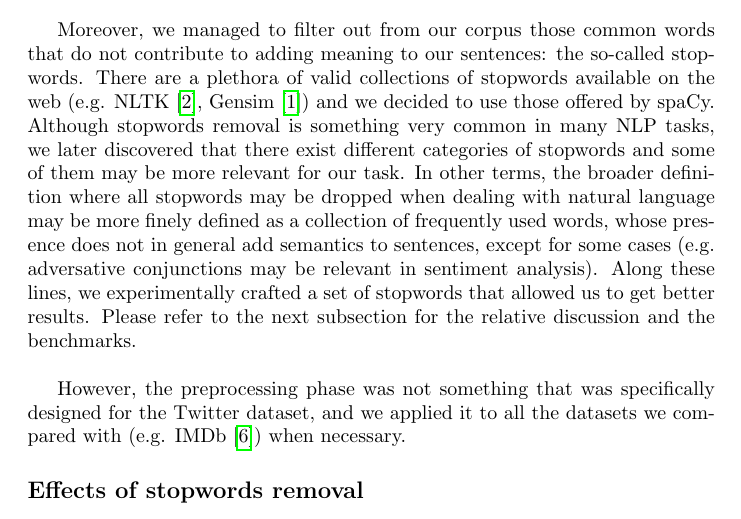
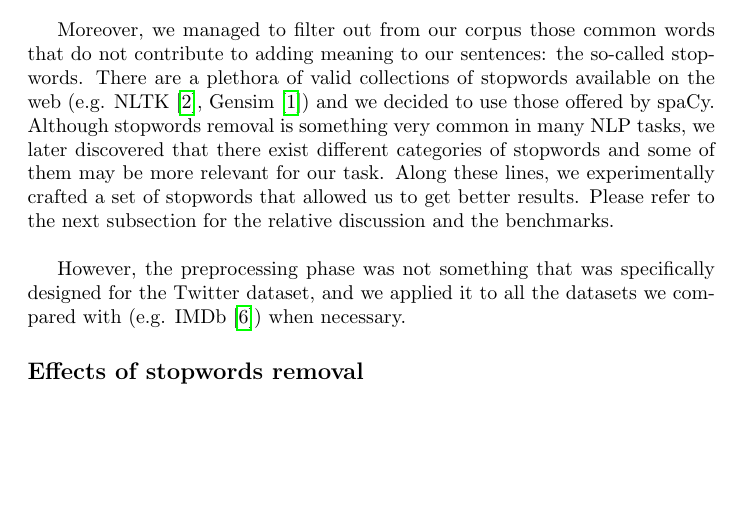
Before and after one commit to Tommysayl/Plaint-or-tweet, a LaTeX document (report/main.tex, which reads report/modules/preprocessing.tex): part of page 6 of 12, cut so that both start at the same text, the shorter picture padded with empty space. Compiled offline with pdfLaTeX.

Commit message:
Remove part of the description of preprocessing

```diff
--- a/report/modules/preprocessing.tex
+++ b/report/modules/preprocessing.tex
@@ -17,7 +17,7 @@ We decided to apply lemmatization and tokenization, which are common operations
 
 While it is common to tokenize sentences into words before passing them to a model, we thought it would be interesting to use lemmas instead of the original words since different variations of the original lemma have the same meaning (e.g. 'be', 'been' and 'am' refer to the same concept) and models should benefit from this process since they will have the chance to see multiple times the same lemma in different contexts. We also decided not to test the effects of applying stemming on our dataset since many stemming algorithms consider some heuristics to cut the end of a word, and while they can be successful in some occasions, this is not always the case ~\cite{data:standfordNLP}.\\
 
-Moreover, we managed to filter out from our corpus those common words that do not contribute to adding meaning to our sentences: the so-called stopwords. There are a plethora of valid collections of stopwords available on the web (e.g. NLTK~\cite{startups:nltk}, Gensim~\cite{startups:gensim}) and we decided to use those offered by spaCy. Although stopwords removal is something very common in many NLP tasks, we later discovered that there exist different categories of stopwords and some of them may be more relevant for our task. In other terms, the broader definition where all stopwords may be dropped when dealing with natural language may be more finely defined as a collection of frequently used words, whose presence does not in general add semantics to sentences, except for some cases (e.g. adversative conjunctions may be relevant in sentiment analysis).
+Moreover, we managed to filter out from our corpus those common words that do not contribute to adding meaning to our sentences: the so-called stopwords. There are a plethora of valid collections of stopwords available on the web (e.g. NLTK~\cite{startups:nltk}, Gensim~\cite{startups:gensim}) and we decided to use those offered by spaCy. Although stopwords removal is something very common in many NLP tasks, we later discovered that there exist different categories of stopwords and some of them may be more relevant for our task.
 Along these lines, we experimentally crafted a set of stopwords that allowed us to get better results. Please refer to the next subsection for the relative discussion and the benchmarks.\\
 
 However, the preprocessing phase was not something that was specifically designed for the Twitter dataset, and we applied it to all the datasets we compared with (e.g. IMDb~\cite{data:imdb}) when necessary.
```
Also changed, not shown: report/main.pdf.
